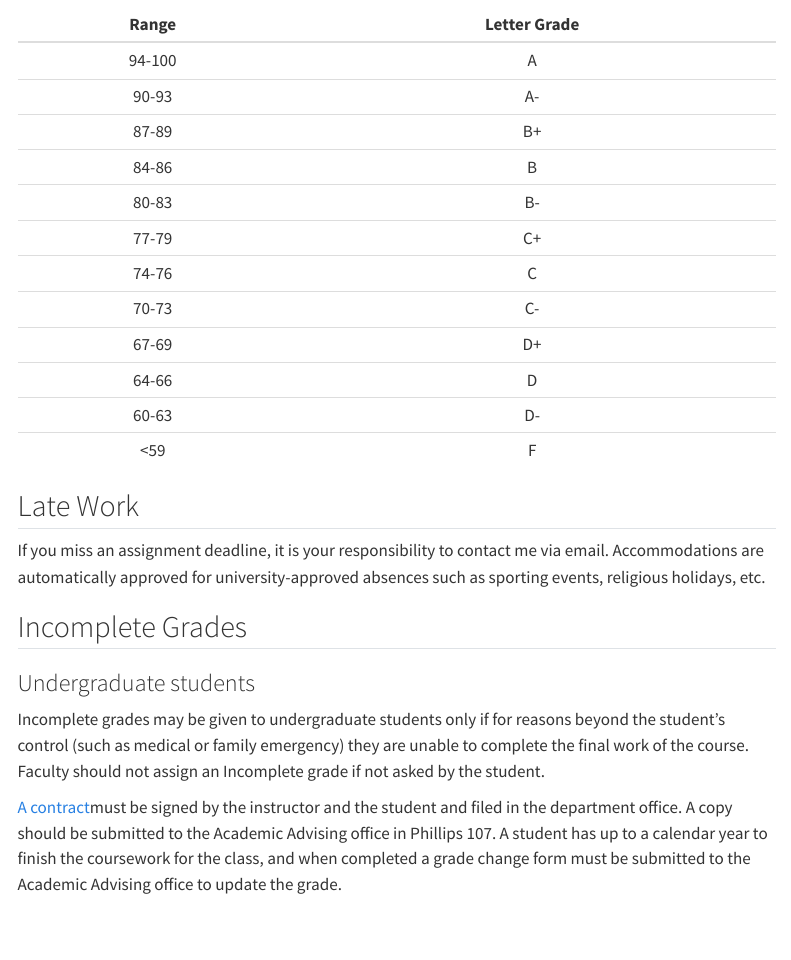
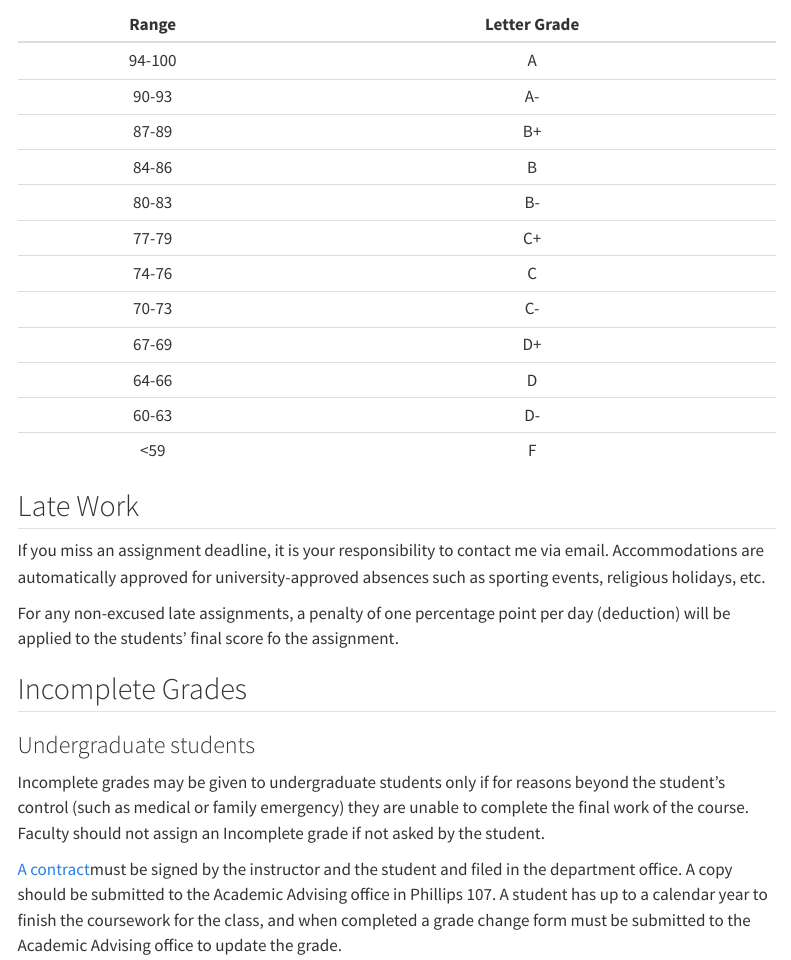
Before and after one commit to eteitelbaum/dataviz-summer, a Quarto document (course-syllabus.qmd): the page in a window 1100 px wide, from 5630 px down. Rendered offline with R 4.5, knitr and Pandoc in place of Quarto, with nearby package versions; menus at the side of the page are left out.

Commit message:
update policies

```diff
--- a/course-syllabus.qmd
+++ b/course-syllabus.qmd
@@ -326,6 +326,10 @@ me via email. Accommodations are automatically approved for
 university-approved absences such as sporting events, religious
 holidays, etc.
 
+For any non-excused late assignments, a penalty of one percentage point
+per day (deduction) will be applied to the students' final score fo the
+assignment.
+
 ## Incomplete Grades
 
 ### Undergraduate students
```
Also changed, not shown: index.qmd (+1 -1 lines), 7 other files.
